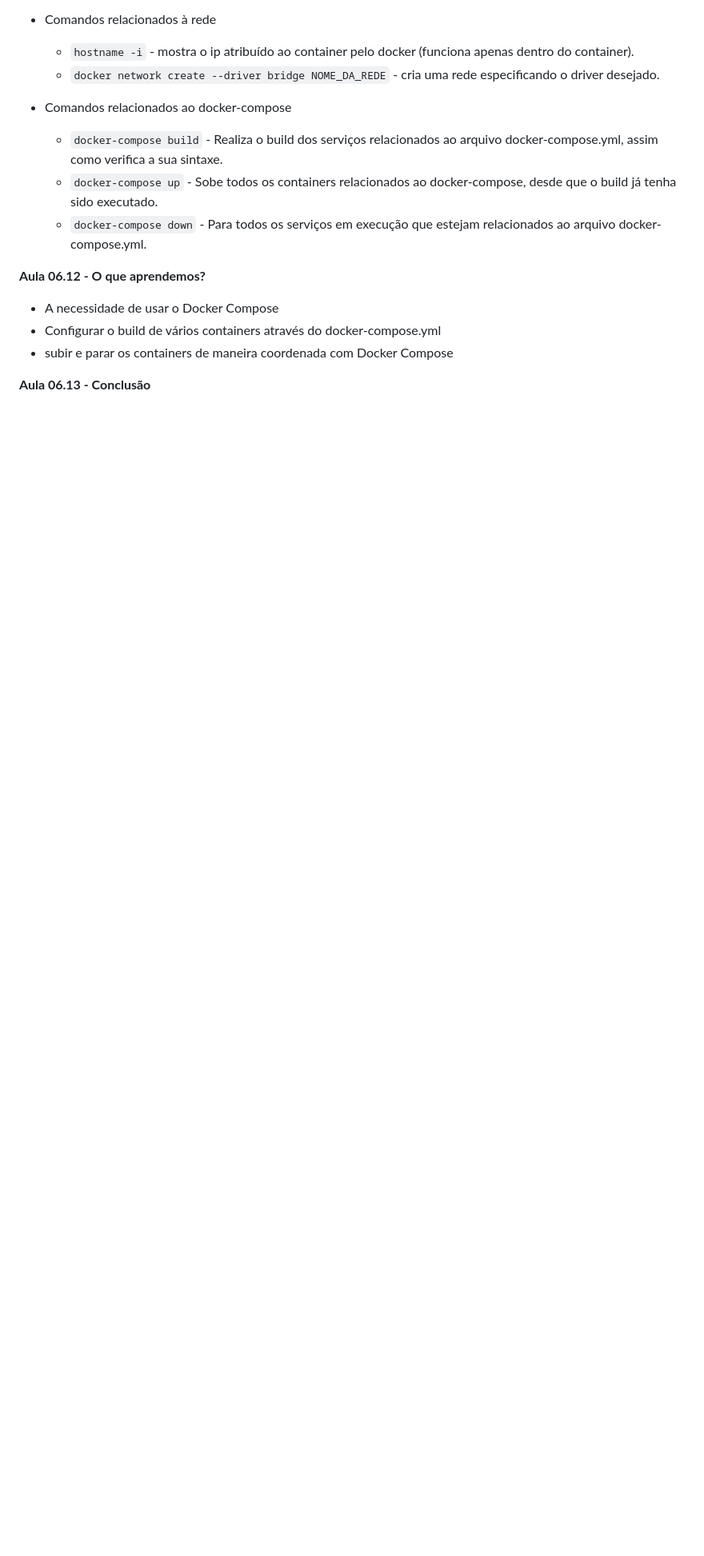
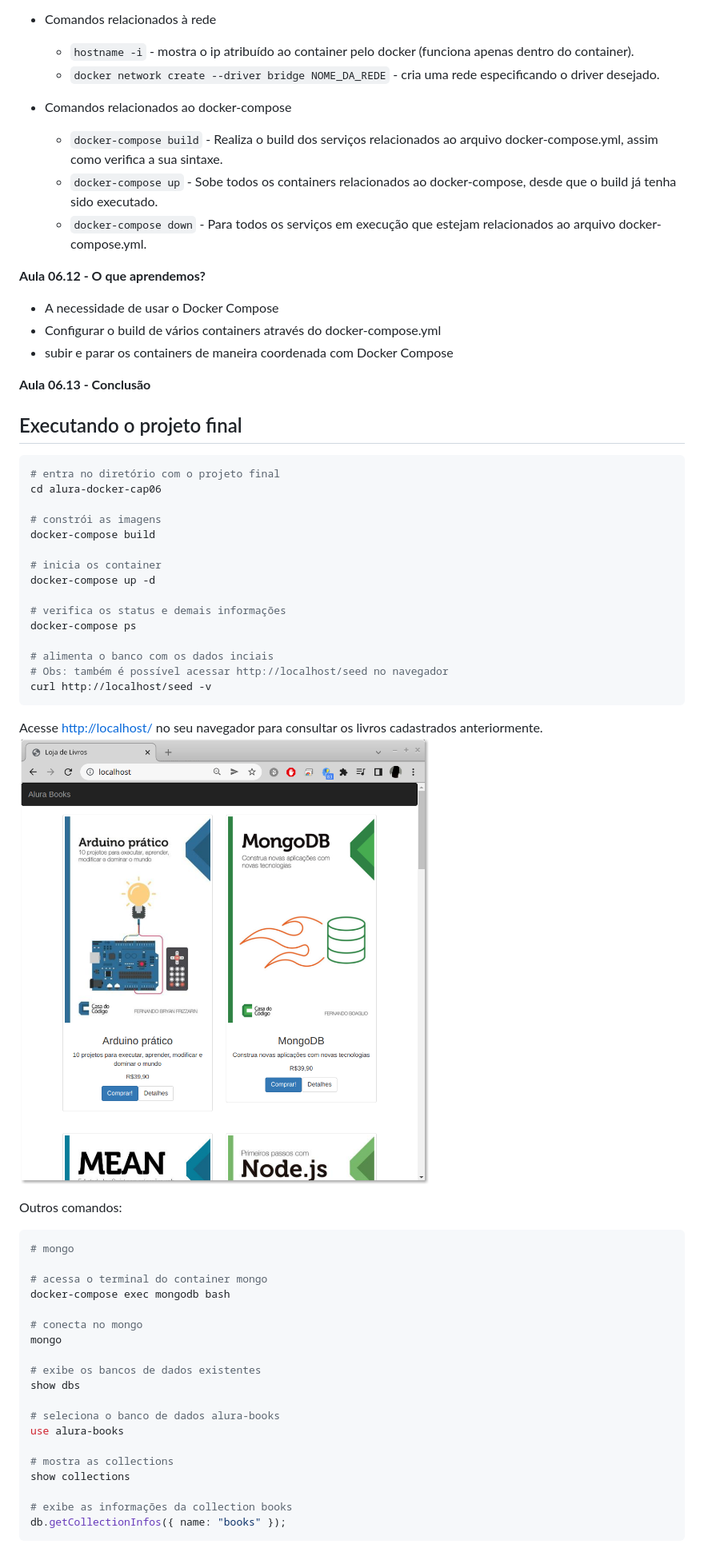
Before and after one commit to my-study-area/curso-alura-docker, a Markdown page: README.md, the part around the change. Shown: that part at 80% size. Rendered like a GitHub page; pictures changed too: print.png (added); blank space fills up the shorter version.

Commit message:
adiciona comandos para executar a aplicação

````diff
--- a/README.md
+++ b/README.md
@@ -569,3 +569,47 @@ Segue a lista com os principais comandos utilizados durante o curso:
 - subir e parar os containers de maneira coordenada com Docker Compose
 
 **Aula 06.13 - Conclusão**
+
+## Executando o projeto final
+```bash
+# entra no diretório com o projeto final
+cd alura-docker-cap06
+
+# constrói as imagens
+docker-compose build
+
+# inicia os container
+docker-compose up -d
+
+# verifica os status e demais informações
+docker-compose ps
+
+# alimenta o banco com os dados inciais
+# Obs: também é possível acessar http://localhost/seed no navegador
+curl http://localhost/seed -v
+```
+Acesse [http://localhost/](http://localhost/) no seu navegador para consultar os livros cadastrados anteriormente.
+![Print da aplicação sendo executada no navegador](./print.png)
+
+Outros comandos:
+```bash
+# mongo
+
+# acessa o terminal do container mongo
+docker-compose exec mongodb bash
+
+# conecta no mongo
+mongo
+
+# exibe os bancos de dados existentes
+show dbs
+
+# seleciona o banco de dados alura-books
+use alura-books
+
+# mostra as collections
+show collections
+
+# exibe as informações da collection books
+db.getCollectionInfos({ name: "books" });
+```
````
